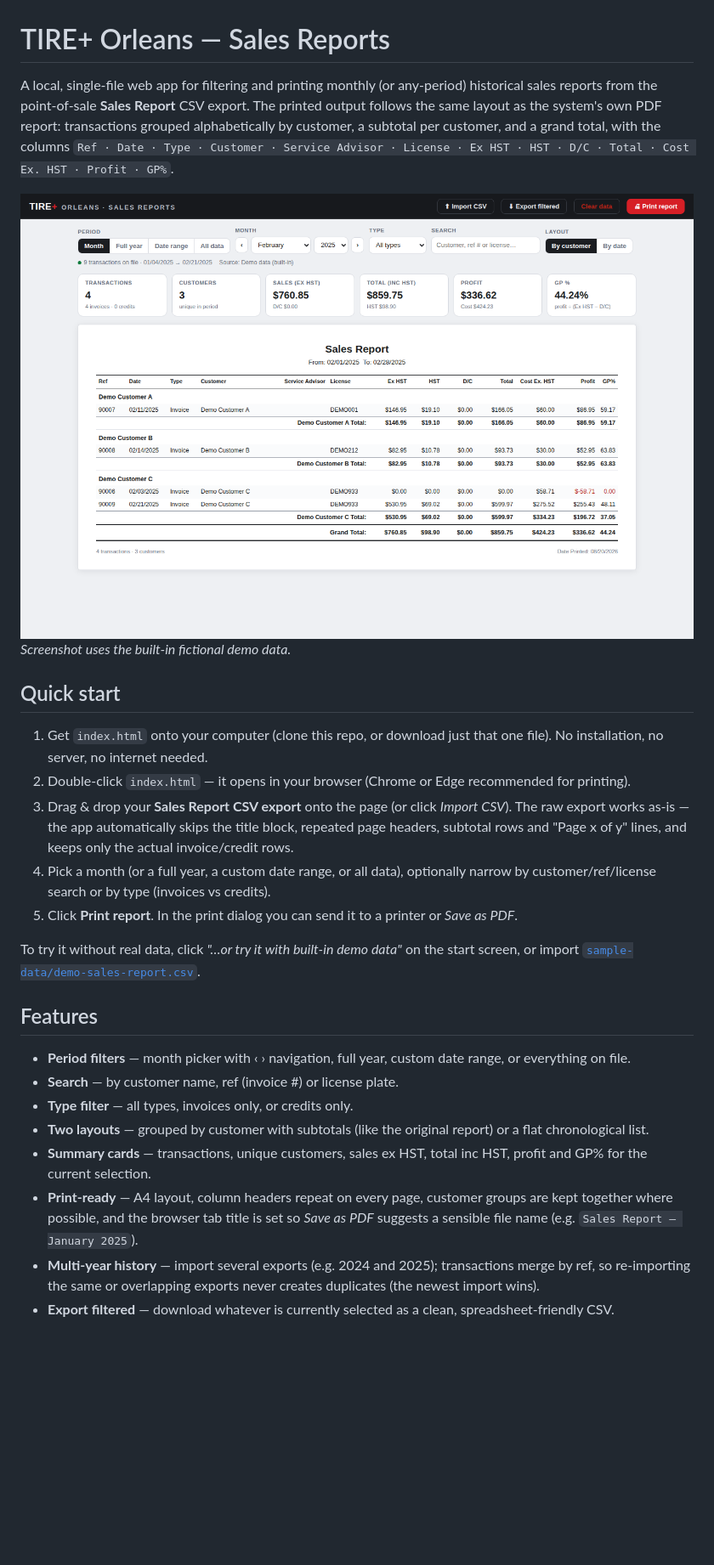
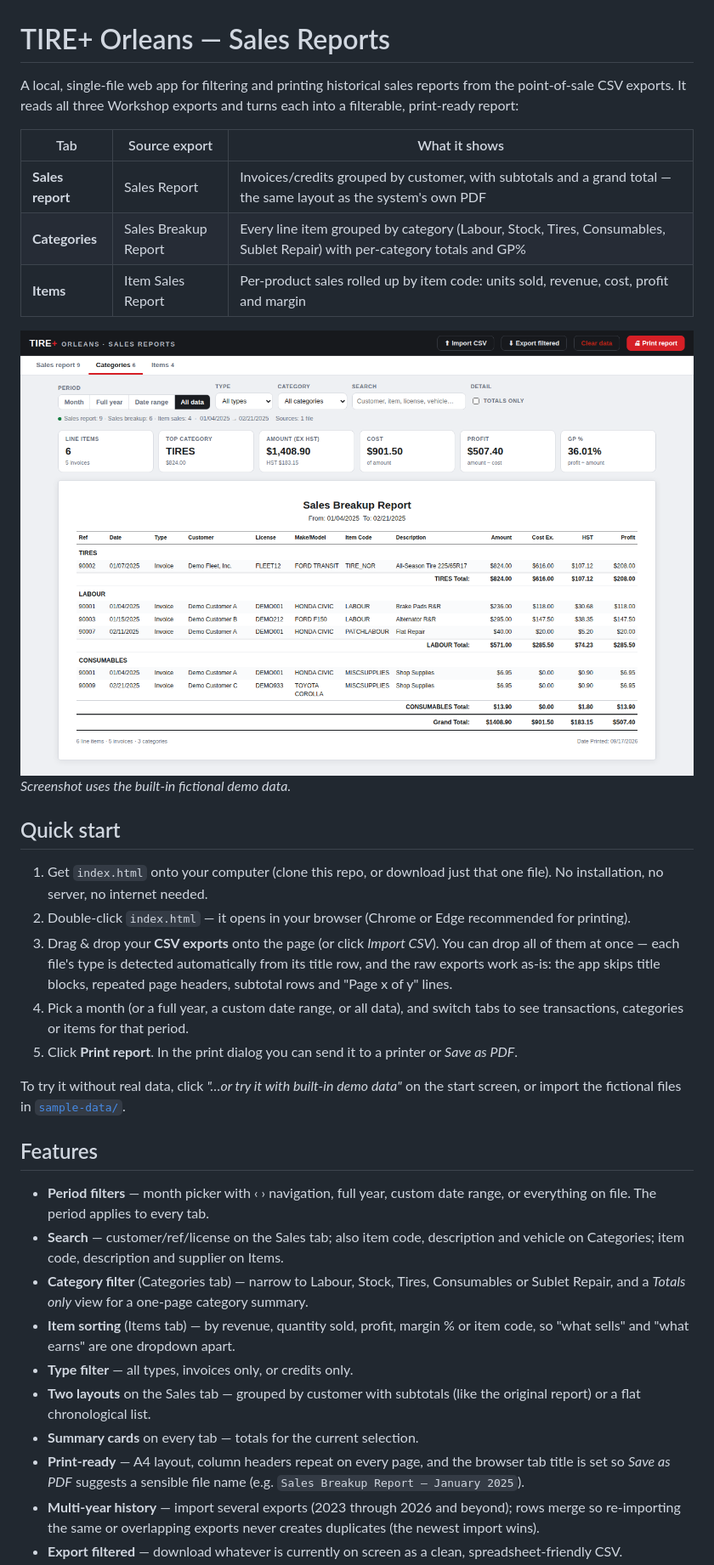
Before and after one commit to akromi/TIREPlus-Orleans-Sales-Reports, a Markdown page: README.md, the part around one of its changes. Shown at 85% size. GitHub-like rendering; pictures changed too: docs/screenshot.png; blank space fills up the shorter version.

```diff
--- a/README.md
+++ b/README.md
@@ -1,13 +1,16 @@
 # TIRE+ Orleans — Sales Reports
 
-A local, single-file web app for filtering and printing monthly (or any-period)
-historical sales reports from the point-of-sale **Sales Report** CSV export.
-The printed output follows the same layout as the system's own PDF report:
-transactions grouped alphabetically by customer, a subtotal per customer, and a
-grand total, with the columns
-`Ref · Date · Type · Customer · Service Advisor · License · Ex HST · HST · D/C · Total · Cost Ex. HST · Profit · GP%`.
+A local, single-file web app for filtering and printing historical sales
+reports from the point-of-sale CSV exports. It reads all three Workshop
+exports and turns each into a filterable, print-ready report:
 
-![Screenshot of the app showing a demo monthly report](docs/screenshot.png)
+| Tab | Source export | What it shows |
+| --- | --- | --- |
+| **Sales report** | Sales Report | Invoices/credits grouped by customer, with subtotals and a grand total — the same layout as the system's own PDF |
+| **Categories** | Sales Breakup Report | Every line item grouped by category (Labour, Stock, Tires, Consumables, Sublet Repair) with per-category totals and GP% |
+| **Items** | Item Sales Report | Per-product sales rolled up by item code: units sold, revenue, cost, profit and margin |
+
+![Screenshot of the app showing a demo report](docs/screenshot.png)
 *Screenshot uses the built-in fictional demo data.*
 
 ## Quick start
@@ -16,33 +19,39 @@ grand total, with the columns
    one file). No installation, no server, no internet needed.
 2. Double-click `index.html` — it opens in your browser (Chrome or Edge
    recommended for printing).
-3. Drag & drop your **Sales Report CSV export** onto the page (or click
-   *Import CSV*). The raw export works as-is — the app automatically skips the
-   title block, repeated page headers, subtotal rows and "Page x of y" lines,
-   and keeps only the actual invoice/credit rows.
-4. Pick a month (or a full year, a custom date range, or all data), optionally
-   narrow by customer/ref/license search or by type (invoices vs credits).
+3. Drag & drop your **CSV exports** onto the page (or click *Import CSV*). You
+   can drop all of them at once — each file's type is detected automatically
+   from its title row, and the raw exports work as-is: the app skips title
+   blocks, repeated page headers, subtotal rows and "Page x of y" lines.
+4. Pick a month (or a full year, a custom date range, or all data), and switch
+   tabs to see transactions, categories or items for that period.
 5. Click **Print report**. In the print dialog you can send it to a printer or
    *Save as PDF*.
 
 To try it without real data, click *"…or try it with built-in demo data"* on
-the start screen, or import [`sample-data/demo-sales-report.csv`](sample-data/demo-sales-report.csv).
+the start screen, or import the fictional files in [`sample-data/`](sample-data).
 
 ## Features
 
 - **Period filters** — month picker with ‹ › navigation, full year, custom
-  date range, or everything on file.
-- **Search** — by customer name, ref (invoice #) or license plate.
+  date range, or everything on file. The period applies to every tab.
+- **Search** — customer/ref/license on the Sales tab; also item code,
+  description and vehicle on Categories; item code, description and supplier
+  on Items.
+- **Category filter** (Categories tab) — narrow to Labour, Stock, Tires,
+  Consumables or Sublet Repair, and a *Totals only* view for a one-page
+  category summary.
+- **Item sorting** (Items tab) — by revenue, quantity sold, profit, margin %
+  or item code, so "what sells" and "what earns" are one dropdown apart.
 - **Type filter** — all types, invoices only, or credits only.
-- **Two layouts** — grouped by customer with subtotals (like the original
-  report) or a flat chronological list.
-- **Summary cards** — transactions, unique customers, sales ex HST, total inc
-  HST, profit and GP% for the current selection.
-- **Print-ready** — A4 layout, column headers repeat on every page, customer
-  groups are kept together where possible, and the browser tab title is set so
-  *Save as PDF* suggests a sensible file name (e.g. `Sales Report — January 2025`).
-- **Multi-year history** — import several exports (e.g. 2024 and 2025);
-  transactions merge by ref, so re-importing the same or overlapping exports
-  never creates duplicates (the newest import wins).
-- **Export filtered** — download whatever is currently selected as a clean,
+- **Two layouts** on the Sales tab — grouped by customer with subtotals (like
+  the original report) or a flat chronological list.
+- **Summary cards** on every tab — totals for the current selection.
+- **Print-ready** — A4 layout, column headers repeat on every page, and the
+  browser tab title is set so *Save as PDF* suggests a sensible file name
+  (e.g. `Sales Breakup Report — January 2025`).
+- **Multi-year history** — import several exports (2023 through 2026 and
+  beyond); rows merge so re-importing the same or overlapping exports never
+  creates duplicates (the newest import wins).
+- **Export filtered** — download whatever is currently on screen as a clean,
   spreadsheet-friendly CSV.
```
Also changed, not shown: other parts of README.md (+45 -18 lines), 4 other files.
